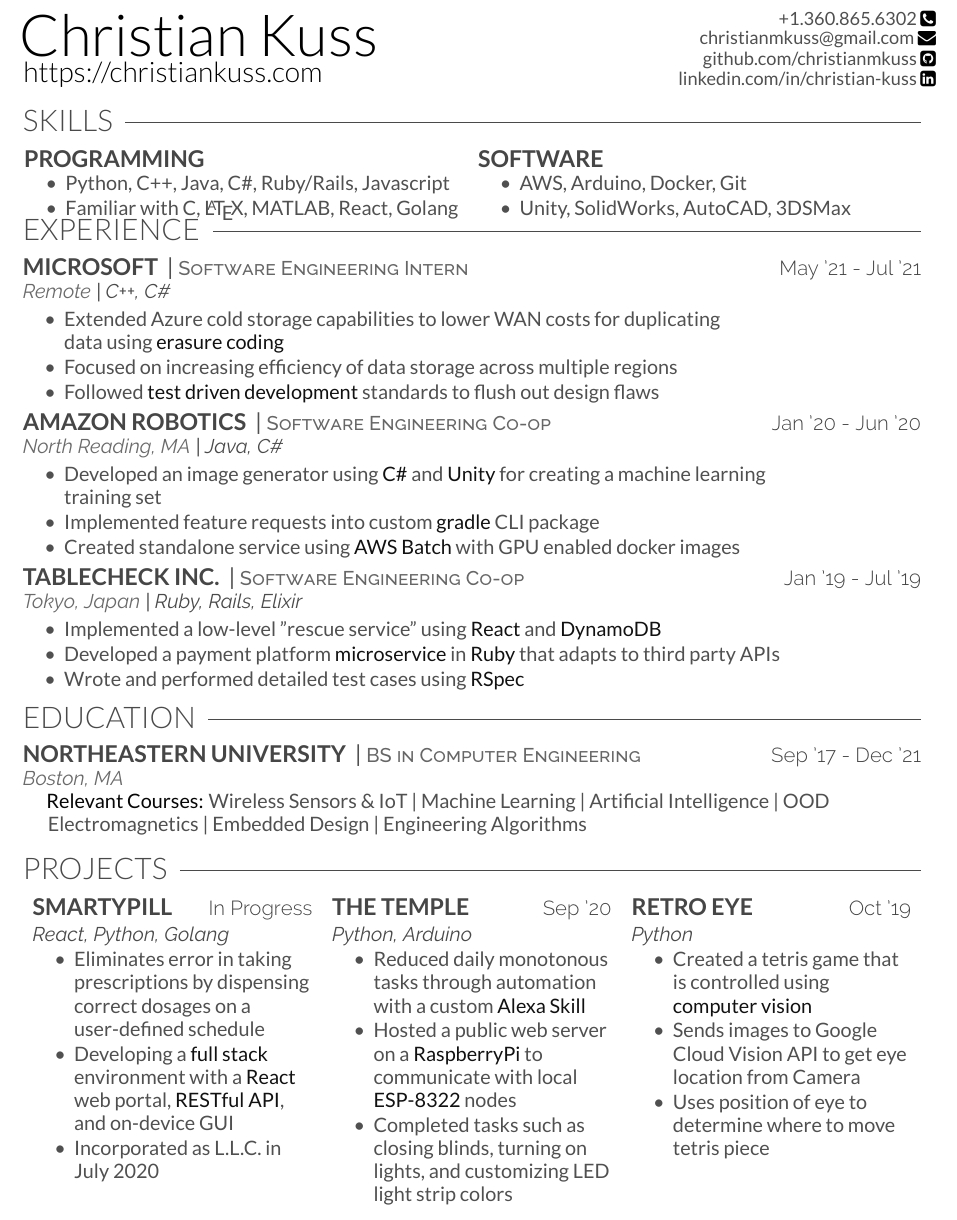
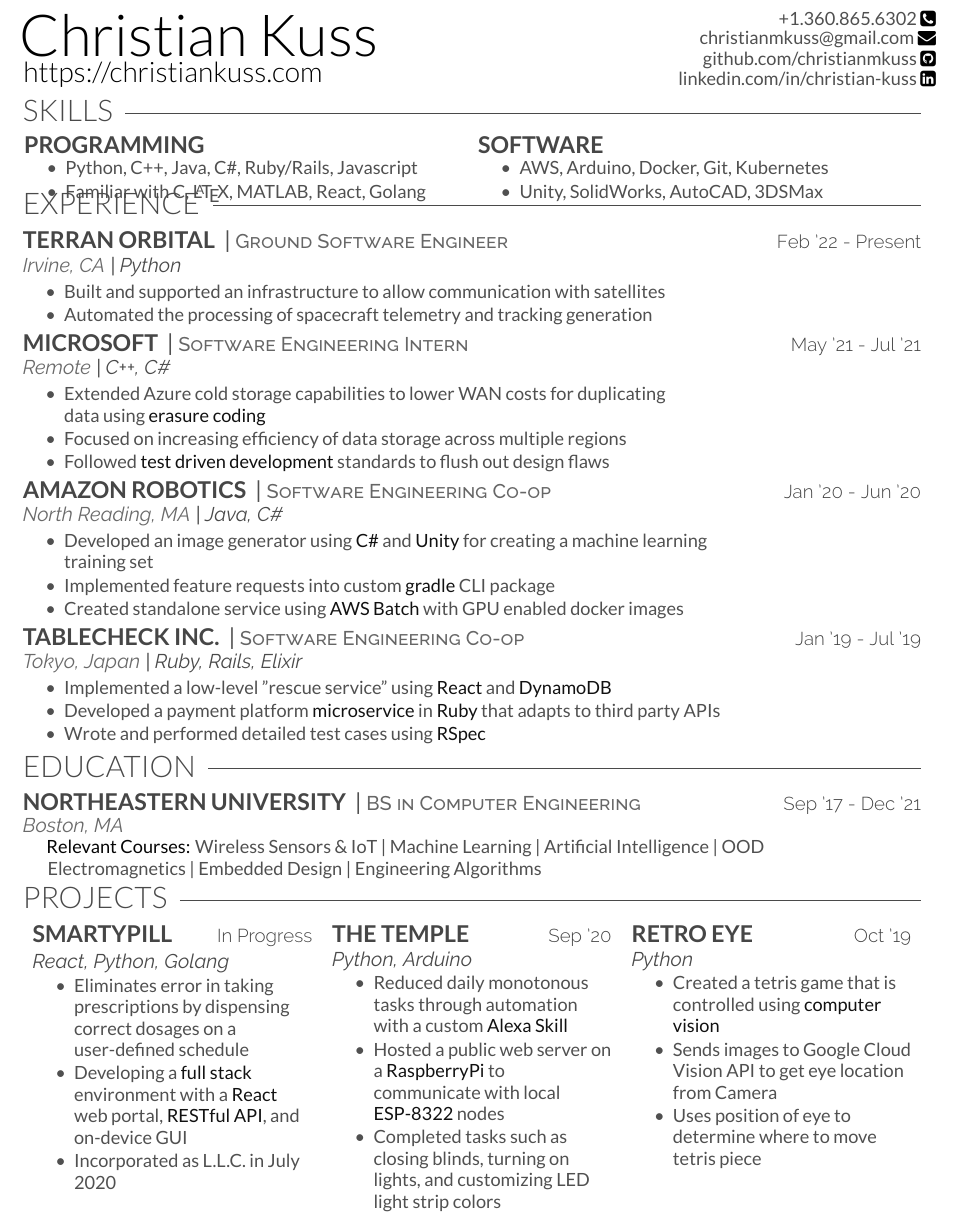
Before and after one commit to christianmkuss/Kuss_Resume, a LaTeX CV (Kuss_Resume.tex, which reads resume.cls): part of the page, cut so that both start at the same text. Compiled offline with XeLaTeX.

Commit message:
Update resume

```diff
--- a/Kuss_Resume.tex
+++ b/Kuss_Resume.tex
@@ -11,7 +11,7 @@
     {\href{mailto:christianmkuss@gmail.com}{christianmkuss@gmail.com \faEnvelope}}
     {\href{https://github.com/christianmkuss}{github.com/christianmkuss \faGithubSquare}}
     {\href{https://linkedin.com/in/christian-kuss}{linkedin.com/in/christian-kuss \faLinkedinSquare}}
-    \vspace{-1mm}
+    \vspace{-3mm}
 
 
     %%%%%%%%%%%%%%%%%%%%%%%%%%%%%%%%%%%%%%
@@ -36,7 +36,7 @@
         % Computer
         \begin{tightemize}
             \body{
-            \item AWS, Arduino, Docker, Git
+            \item AWS, Arduino, Docker, Git, Kubernetes
             \item Unity, SolidWorks, AutoCAD, 3DSMax
             }
         \end{tightemize}
@@ -45,10 +45,20 @@
     %%%%%%%%%%%%%%%%%%%%%%%%%%%%%%%%%%%%%%
     %     EXPERIENCE
     %%%%%%%%%%%%%%%%%%%%%%%%%%%%%%%%%%%%%%
-    \vspace{-2mm}
+    \vspace{-4mm}
     \section{Experience\hspace{2.5mm}\texorpdfstring{\raisedrulefill[0.6ex]{0.25pt}}{}}
     \vspace{.5mm}
-    \noindent\runsubsection{Microsoft} | \position{Software Engineering Intern} \hfill\descript{May '21 - Jul '21}\\
+    \noindent
+    \runsubsection{Terran Orbital} | \position{Ground Software Engineer} \hfill\descript{Feb '22 - Present}\\
+    \location{Irvine, CA}| \technologies{Python}
+    \begin{tightemize}
+        \body{
+        \item Built and supported an infrastructure to allow communication with satellites
+        \item Automated the processing of spacecraft telemetry and tracking generation
+        }
+    \end{tightemize}
+
+    \runsubsection{Microsoft} | \position{Software Engineering Intern} \hfill\descript{May '21 - Jul '21}\\
     \location{Remote}| \technologies{C++, C\#}
     \begin{tightemize}
         \body{
@@ -85,14 +95,14 @@
     %     \item Taught general science principles to primary school students \item Designed and built a playground from old tires
     %     }
     % \end{tightemize}
-    \vspace{-2mm}
+    \vspace{-3mm}
 
     %%%%%%%%%%%%%%%%%%%%%%%%%%%%%%%%%%%%%%
     %     EDUCATION
     %%%%%%%%%%%%%%%%%%%%%%%%%%%%%%%%%%%%%%
 
     \section{Education\hspace{2.5mm}\texorpdfstring{\raisedrulefill[0.6ex]{0.25pt}}{}}
-    \vspace{.5mm}
+    % \vspace{.5mm}
     \runsubsection{Northeastern University} |
     \position{BS in Computer Engineering} \hfill\descript{Sep '17 - Dec '21}\\
     \vspace{0.5 mm}
@@ -100,14 +110,14 @@
     \body{
     \hspace{5 mm}\textcolor{body-text-bold}{Relevant Courses:} Wireless Sensors \& IoT | Machine Learning | Artificial Intelligence | OOD \\
     \hspace{4.5 mm} Electromagnetics | Embedded Design | Engineering Algorithms }
-    \vspace{1mm}
+    \vspace{-2mm}
 
     %%%%%%%%%%%%%%%%%%%%%%%%%%%%%%%%%%%%%%
     %     PROJECTS
     %%%%%%%%%%%%%%%%%%%%%%%%%%%%%%%%%%%%%%
 
     \section{Projects\hspace{2.5mm}\texorpdfstring{\raisedrulefill[0.6ex]{0.25pt}}{}}
-    \vspace{1mm}
+    \vspace{.5mm}
     \renewcommand{\arraystretch}{0}
     \begin{tabularx}{\linewidth}{ X  X  X }
     % \begin{tabularx}{\linewidth}{@{}XXl@{}@{}@{}r@{}}
--- a/resume.cls
+++ b/resume.cls
@@ -67,7 +67,7 @@
 \newcommand{\raisedrulefill}[2][0ex]{\leaders\hbox{\rule[#1]{1pt}{#2}}\hfill}
 
 % Body command
-\newcommand{\body}[1]{\color{body-text}\raggedright\fontspec[Path = fonts/lato/]{Lato-Reg}\fontsize{12pt}{14pt} \selectfont {#1\\} \normalfont}
+\newcommand{\body}[1]{\color{body-text}\raggedright\fontspec[Path = fonts/lato/]{Lato-Reg}\fontsize{11pt}{13pt} \selectfont {#1\\} \normalfont}
 
 % Location command
 \newcommand{\location}[1]{\color{headings}\raggedright\fontspec[Path = fonts/raleway/]{Raleway-Italic} \fontsize{12pt}{12pt}\selectfont {#1} \normalfont}
@@ -80,7 +80,7 @@
 \newcommand{\position}[1]{\color{position}\raggedright\scshape\fontspec[Path = fonts/raleway/]{Raleway-Medium}\fontsize{12pt}{13pt}\selectfont{#1}\normalfont}
 
 % Description command
-\newcommand{\descript}[1]{\color{descript}\fontspec[Path = fonts/raleway/]{Raleway-Light}\fontsize{12.3pt}{14pt}\selectfont {#1} \normalfont}
+\newcommand{\descript}[1]{\color{descript}\fontspec[Path = fonts/raleway/]{Raleway-Light}\fontsize{11.3pt}{13pt}\selectfont {#1} \normalfont}
 
 % Bullet Lists with fewer gaps command
 \newenvironment{tightemize}{\fontsize{12pt}{14pt}\vspace{-\topsep}\begin{itemize}\itemsep1pt \parskip0pt \parsep0pt}{\end{itemize}\vspace{-\topsep}\vspace{1.75 mm}}
```
Also changed, not shown: Kuss_Resume.pdf, Kuss_Resume.tex (6 more changed lines).
